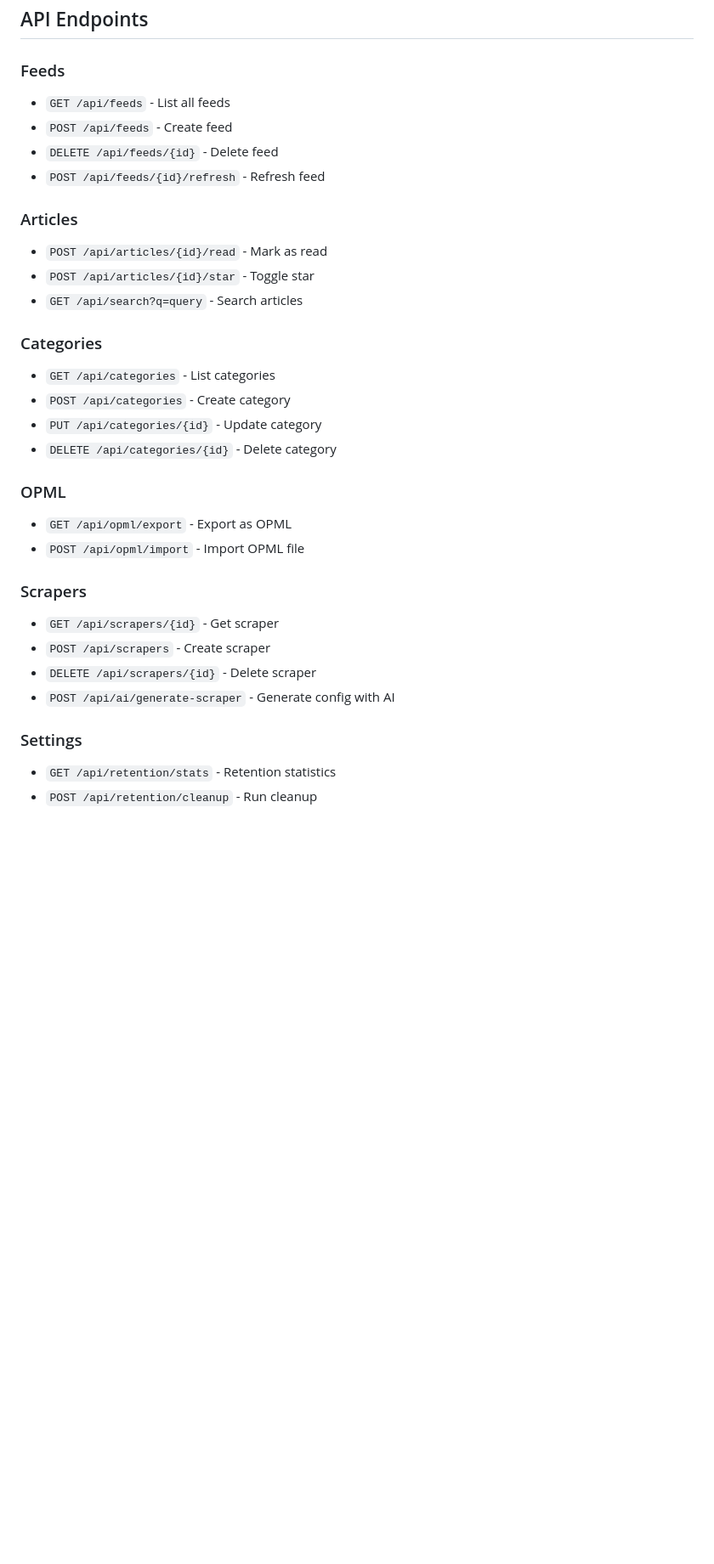
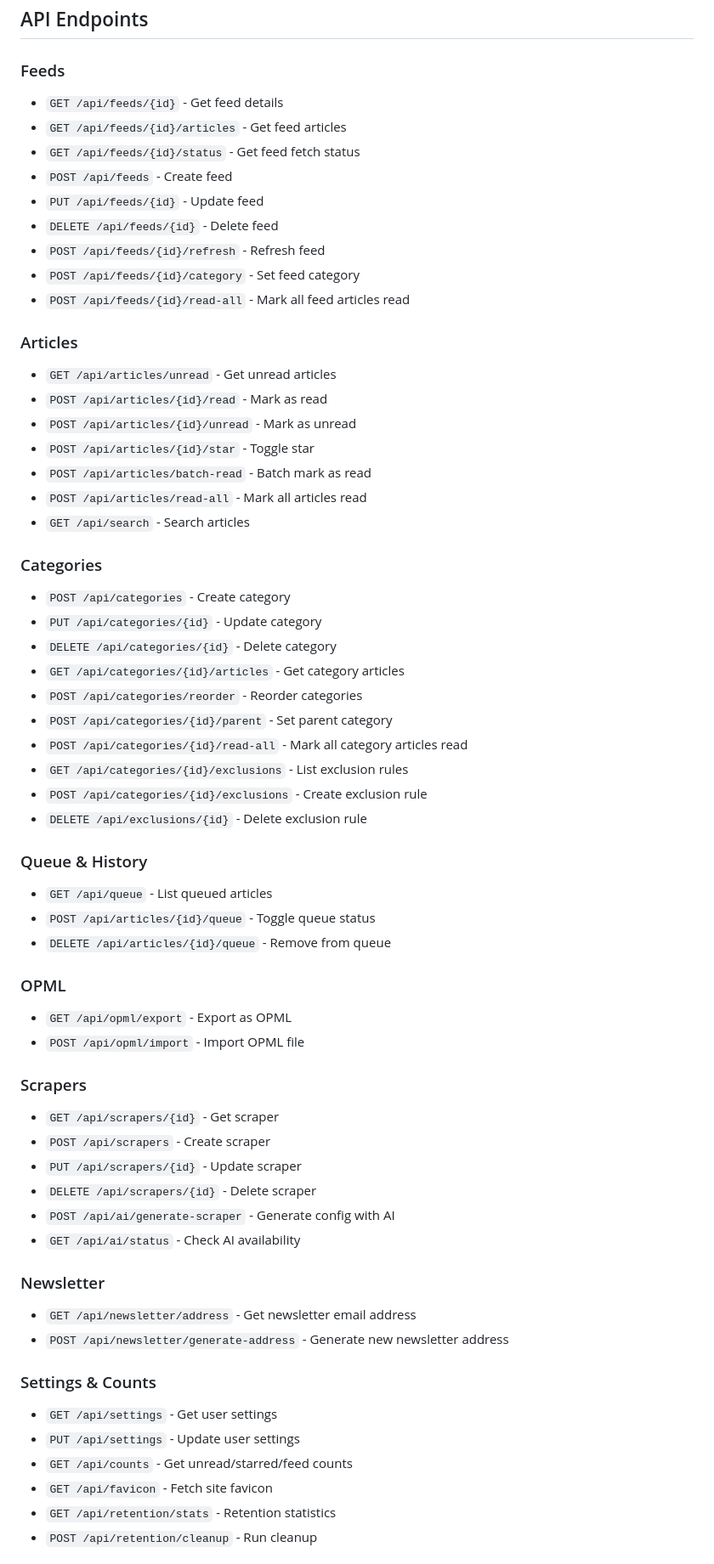
Before and after one commit to newscientist101/feedreader, a Markdown page: README.md, the part around one of its changes. Shown at 85% size. Drawn GitHub-style; blank space fills up the shorter version.

Commit message:
Update README: add missing features, complete API endpoints, add missing code layout entries
Co-authored-by: Shelley <shelley@exe.dev>

```diff
--- a/README.md
+++ b/README.md
@@ -162,21 +165,41 @@ Filter unwanted content per folder:
 ## API Endpoints
 
 ### Feeds
-- `GET /api/feeds` - List all feeds
+- `GET /api/feeds/{id}` - Get feed details
+- `GET /api/feeds/{id}/articles` - Get feed articles
+- `GET /api/feeds/{id}/status` - Get feed fetch status
 - `POST /api/feeds` - Create feed
+- `PUT /api/feeds/{id}` - Update feed
 - `DELETE /api/feeds/{id}` - Delete feed
 - `POST /api/feeds/{id}/refresh` - Refresh feed
+- `POST /api/feeds/{id}/category` - Set feed category
+- `POST /api/feeds/{id}/read-all` - Mark all feed articles read
 
 ### Articles
+- `GET /api/articles/unread` - Get unread articles
 - `POST /api/articles/{id}/read` - Mark as read
+- `POST /api/articles/{id}/unread` - Mark as unread
 - `POST /api/articles/{id}/star` - Toggle star
-- `GET /api/search?q=query` - Search articles
+- `POST /api/articles/batch-read` - Batch mark as read
+- `POST /api/articles/read-all` - Mark all articles read
+- `GET /api/search` - Search articles
 
 ### Categories
-- `GET /api/categories` - List categories
 - `POST /api/categories` - Create category
 - `PUT /api/categories/{id}` - Update category
 - `DELETE /api/categories/{id}` - Delete category
+- `GET /api/categories/{id}/articles` - Get category articles
+- `POST /api/categories/reorder` - Reorder categories
+- `POST /api/categories/{id}/parent` - Set parent category
+- `POST /api/categories/{id}/read-all` - Mark all category articles read
+- `GET /api/categories/{id}/exclusions` - List exclusion rules
+- `POST /api/categories/{id}/exclusions` - Create exclusion rule
+- `DELETE /api/exclusions/{id}` - Delete exclusion rule
+
+### Queue & History
+- `GET /api/queue` - List queued articles
+- `POST /api/articles/{id}/queue` - Toggle queue status
+- `DELETE /api/articles/{id}/queue` - Remove from queue
 
 ### OPML
 - `GET /api/opml/export` - Export as OPML
@@ -185,10 +208,20 @@ Filter unwanted content per folder:
 ### Scrapers
 - `GET /api/scrapers/{id}` - Get scraper
 - `POST /api/scrapers` - Create scraper
+- `PUT /api/scrapers/{id}` - Update scraper
 - `DELETE /api/scrapers/{id}` - Delete scraper
 - `POST /api/ai/generate-scraper` - Generate config with AI
+- `GET /api/ai/status` - Check AI availability
 
-### Settings
+### Newsletter
+- `GET /api/newsletter/address` - Get newsletter email address
+- `POST /api/newsletter/generate-address` - Generate new newsletter address
+
+### Settings & Counts
+- `GET /api/settings` - Get user settings
+- `PUT /api/settings` - Update user settings
+- `GET /api/counts` - Get unread/starred/feed counts
+- `GET /api/favicon` - Fetch site favicon
 - `GET /api/retention/stats` - Retention statistics
 - `POST /api/retention/cleanup` - Run cleanup
 
```
Also changed, not shown: other parts of README.md (+5 -0 lines).
